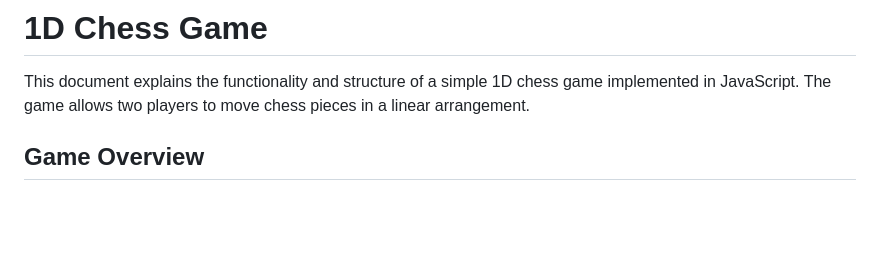
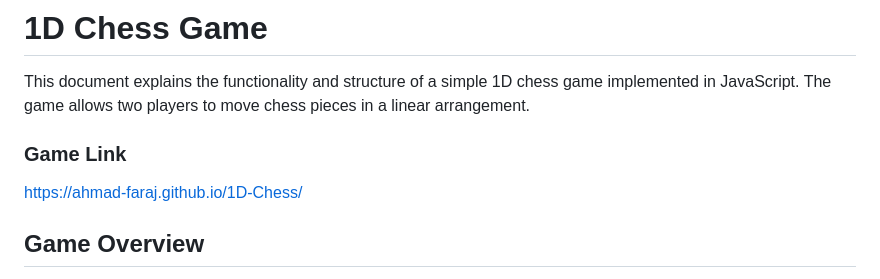
Before and after one commit to Ahmad-Faraj/1D-Chess, a Markdown page: README.md, the part around the change. GitHub-like rendering; blank space fills up the shorter version.

```diff
--- a/README.md
+++ b/README.md
@@ -1,6 +1,10 @@
 # 1D Chess Game
 
 This document explains the functionality and structure of a simple 1D chess game implemented in JavaScript. The game allows two players to move chess pieces in a linear arrangement.
+
+### Game Link
+
+https://ahmad-faraj.github.io/1D-Chess/
 
 ## Game Overview
 
```
